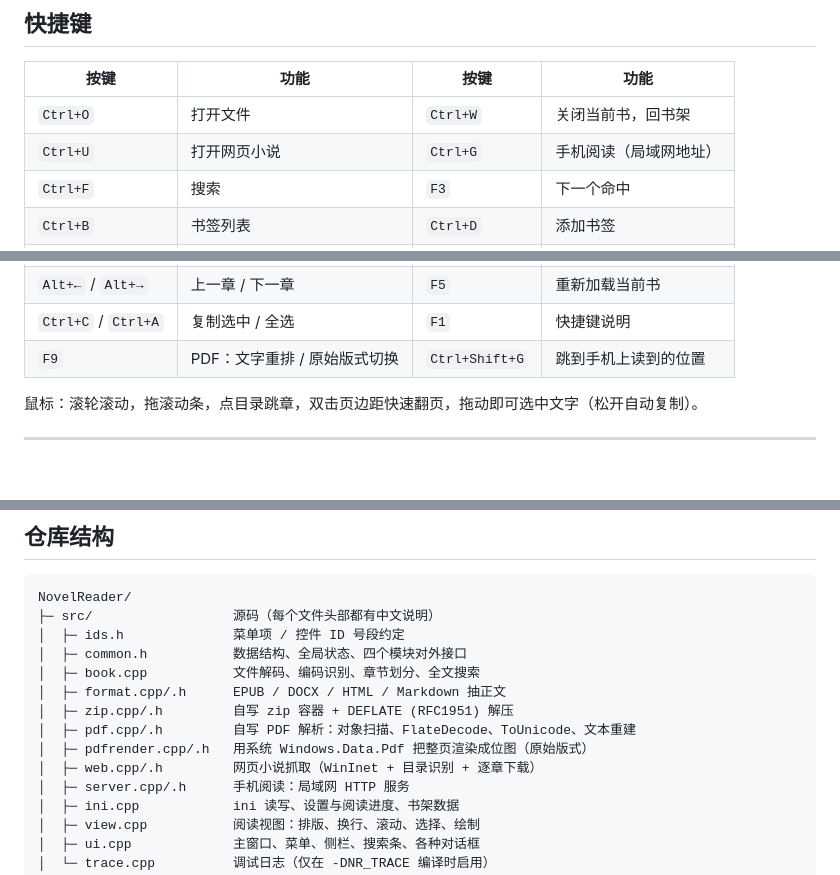
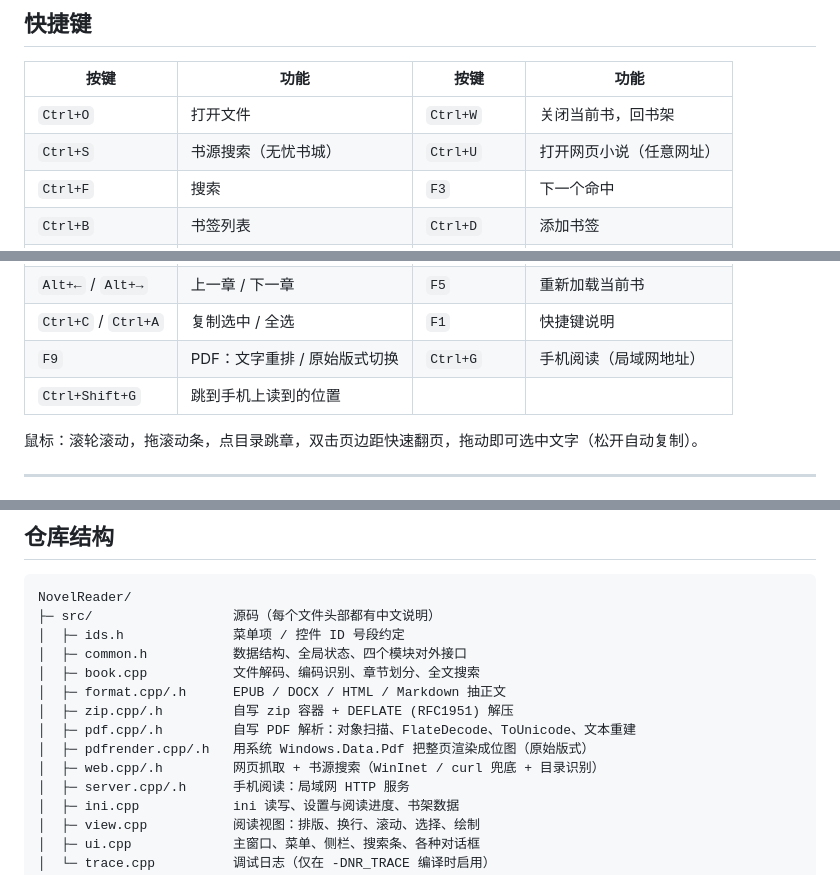
Before and after one commit to chenzy0623/NovelReader, a Markdown page: README.md, 3 parts joined by grey strips. Rendered like a GitHub page; blank space fills up the shorter version.

```diff
--- a/README.md
+++ b/README.md
@@ -128,7 +137,7 @@ EPUB：
 | 按键 | 功能 | 按键 | 功能 |
 |---|---|---|---|
 | `Ctrl+O` | 打开文件 | `Ctrl+W` | 关闭当前书，回书架 |
-| `Ctrl+U` | 打开网页小说 | `Ctrl+G` | 手机阅读（局域网地址） |
+| `Ctrl+S` | 书源搜索（无忧书城） | `Ctrl+U` | 打开网页小说（任意网址） |
 | `Ctrl+F` | 搜索 | `F3` | 下一个命中 |
 | `Ctrl+B` | 书签列表 | `Ctrl+D` | 添加书签 |
 | `Ctrl+T` | 收起 / 展开目录 | `F2` | 日间 / 夜间切换 |
@@ -138,7 +147,8 @@ EPUB：
 | `↑` `↓` `←` `→` | 逐行 / 逐字滚动 | `Home` / `End` | 全书开头 / 结尾 |
 | `Alt+←` / `Alt+→` | 上一章 / 下一章 | `F5` | 重新加载当前书 |
 | `Ctrl+C` / `Ctrl+A` | 复制选中 / 全选 | `F1` | 快捷键说明 |
-| `F9` | PDF：文字重排 / 原始版式切换 | `Ctrl+Shift+G` | 跳到手机上读到的位置 |
+| `F9` | PDF：文字重排 / 原始版式切换 | `Ctrl+G` | 手机阅读（局域网地址） |
+| `Ctrl+Shift+G` | 跳到手机上读到的位置 |  |  |
 
 鼠标：滚轮滚动，拖滚动条，点目录跳章，双击页边距快速翻页，拖动即可选中文字（松开自动复制）。
 
@@ -234,7 +262,7 @@ NovelReader/
 │  ├─ zip.cpp/.h         自写 zip 容器 + DEFLATE (RFC1951) 解压
 │  ├─ pdf.cpp/.h         自写 PDF 解析：对象扫描、FlateDecode、ToUnicode、文本重建
 │  ├─ pdfrender.cpp/.h   用系统 Windows.Data.Pdf 把整页渲染成位图（原始版式）
-│  ├─ web.cpp/.h         网页小说抓取（WinInet + 目录识别 + 逐章下载）
+│  ├─ web.cpp/.h         网页抓取 + 书源搜索（WinInet / curl 兜底 + 目录识别）
 │  ├─ server.cpp/.h      手机阅读：局域网 HTTP 服务
 │  ├─ ini.cpp            ini 读写、设置与阅读进度、书架数据
 │  ├─ view.cpp           阅读视图：排版、换行、滚动、选择、绘制
```
Also changed, not shown: other parts of README.md (+37 -6 lines), screenshots/15-source-search.png (added), screenshots/16-source-book.png (added), 15 other files.
